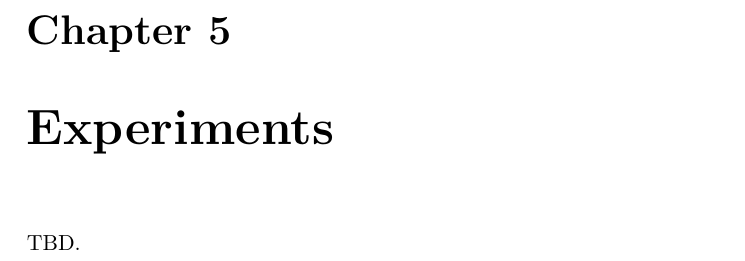
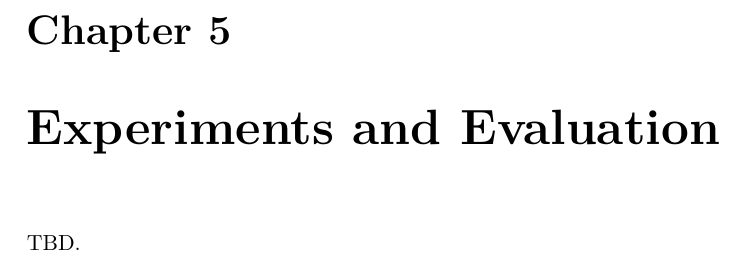
Before and after one commit to tbohne/msc, a LaTeX thesis (thesis/thesis.tex): part of page 65 of 77, cut so that both start at the same text. Compiled offline with pdfLaTeX.

Commit message:
minor changes

```diff
--- a/thesis/thesis.tex
+++ b/thesis/thesis.tex
@@ -1708,7 +1708,7 @@ the container in a laser scan of its nearby surroundings, drive into it and dock
 This docking solution could be used for both planned charge stops as well as unexpected but necessary stops detected by monitoring processes such
 as the one described in section \ref{sec:battery_monitoring}.
 
-\chapter{Experiments}
+\chapter{Experiments and Evaluation}
 
 TBD.
 
```
